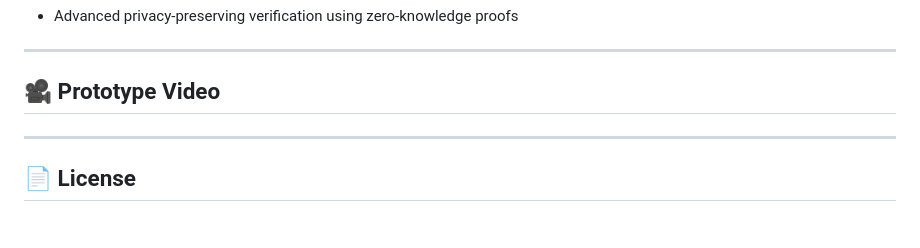
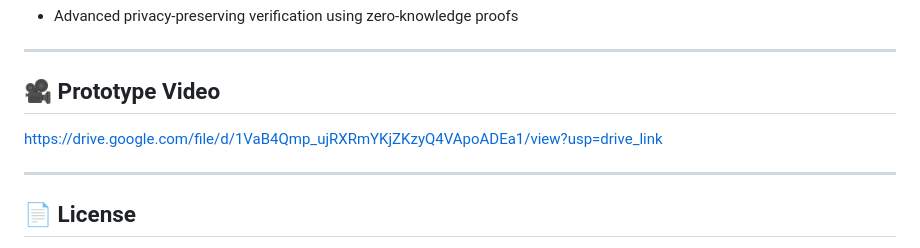
Before and after one commit to Hariezwar/Blockchain-Based-Digital-Identity-Verifiable-Credential-Wallet, a Markdown page: README.md, the part around the change. GitHub-like rendering.

```diff
--- a/README.md
+++ b/README.md
@@ -210,7 +210,7 @@ It helps users to:
 
 ## 🎥 Prototype Video
 
-
+https://drive.google.com/file/d/1VaB4Qmp_ujRXRmYKjZKzyQ4VApoADEa1/view?usp=drive_link
 
 ---
 
```
